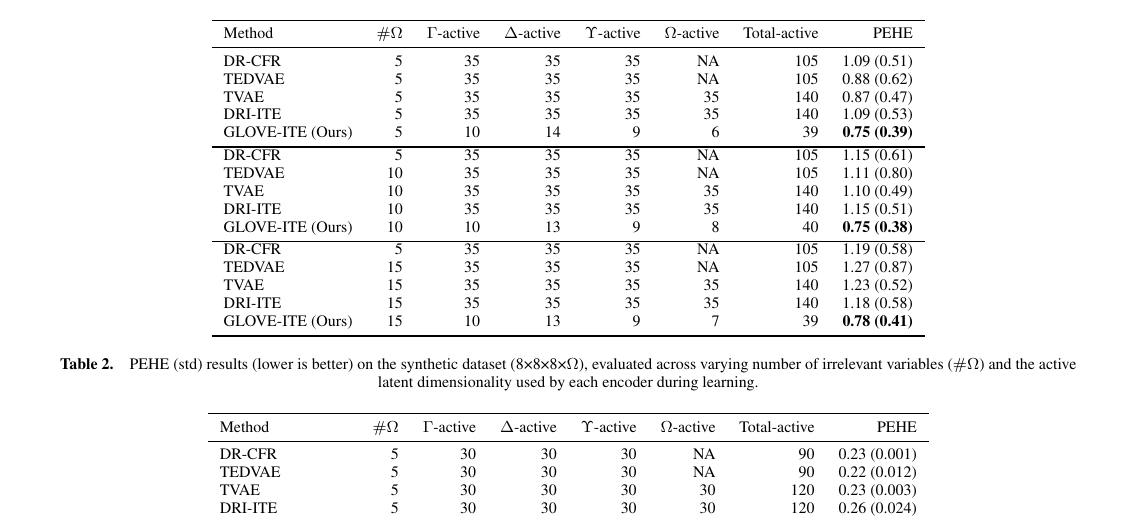
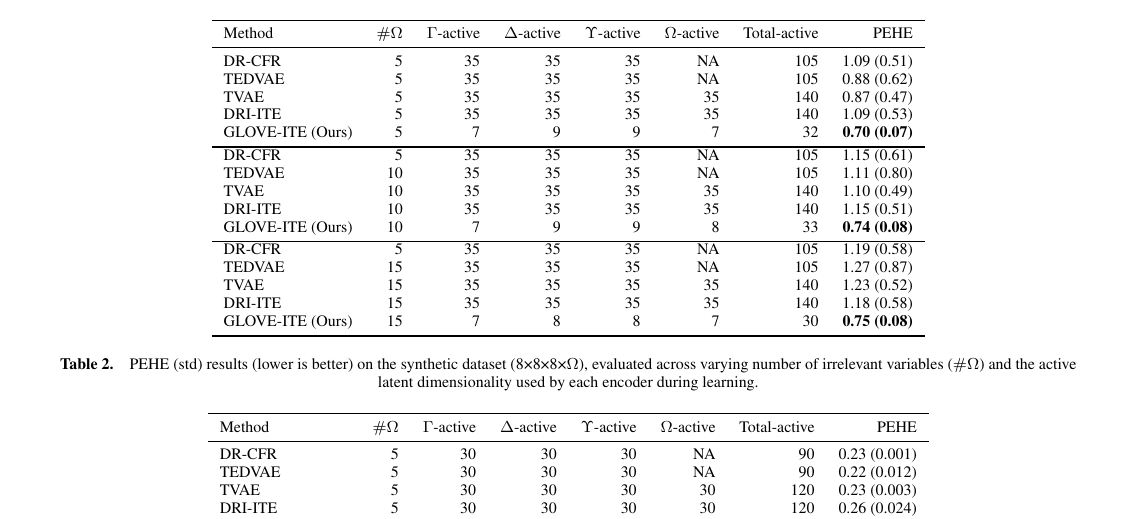
Before and after one commit to askhanatgithub/TMLR, a LaTeX document (ECAI_25.tex): part of page 5 of 8, cut so that both start at the same text. Compiled offline with pdfLaTeX.

Commit message:
Improving for TMLR

```diff
--- a/ECAI_25.tex
+++ b/ECAI_25.tex
@@ -559,7 +559,7 @@ Minimizing $\mathcal{L}_{\text{excl}}$ encourages each latent dimension to be as
 			TEDVAE    	& 5          	& 35 & 35      & 35           & NA   & 105          & 0.88 (0.62)           \\
 			TVAE   		& 5     		& 35 & 35      & 35           & 35   & 140          & 0.87 (0.47)        \\
 			DRI-ITE     & 5         	& 35 & 35      & 35           & 35   & 140          & 1.09 (0.53)           \\
-			GLOVE-ITE (Ours)    	& 5           	& 10 & 14      & 9           & 6   & 39          & \textbf{0.75 (0.39)}          \\
+			GLOVE-ITE (Ours)    	& 5           	& 7 & 9      & 9           & 7   & 32          & \textbf{0.70 (0.07)}          \\
 
 			\bottomrule
 			DR-CFR		&5	& 35 & 35      & 35           & NA   & 105          & 		1.15 (0.61)						\\
@@ -567,7 +567,7 @@ Minimizing $\mathcal{L}_{\text{excl}}$ encourages each latent dimension to be as
 			TEDVAE    	& 10          	& 35 & 35      & 35           & NA   & 105          & 1.11 (0.80)           \\
 			TVAE   		& 10       	& 35 & 35      & 35           & 35   & 140          & 1.10 (0.49)        \\
 			DRI-ITE     & 10        	& 35 & 35      & 35           & 35   & 140          & 1.15 (0.51)           \\
-			GLOVE-ITE (Ours)    	& 10           & 10 & 13      & 9           &   8 & 40          & \textbf{0.75 (0.38)}          \\
+			GLOVE-ITE (Ours)    	& 10           & 7 & 9      & 9           &   8 & 33          & \textbf{0.74 (0.08)}          \\
 
 			\bottomrule
 			DR-CFR		&5	& 35 & 35      & 35           & NA   & 105          & 		1.19 (0.58)						\\
@@ -575,7 +575,7 @@ Minimizing $\mathcal{L}_{\text{excl}}$ encourages each latent dimension to be as
 			TEDVAE    	& 15          	& 35 & 35      & 35           & NA   & 105          & 1.27 (0.87)           \\
 			TVAE   		& 15      	& 35 & 35      & 35           & 35   & 140          & 1.23 (0.52)        \\
 			DRI-ITE     & 15         	& 35 & 35      & 35           & 35   & 140          & 1.18 (0.58)           \\
-			GLOVE-ITE (Ours)    	& 15           & 10 & 13      & 9           & 7   & 39          & \textbf{0.78 (0.41)}         \\
+			GLOVE-ITE (Ours)    	& 15           & 7 & 8      & 8           & 7   & 30          & \textbf{0.75 (0.08)}         \\
 
 
 			\bottomrule
```
Also changed, not shown: ECAI_25.tex (5 more changed lines).
